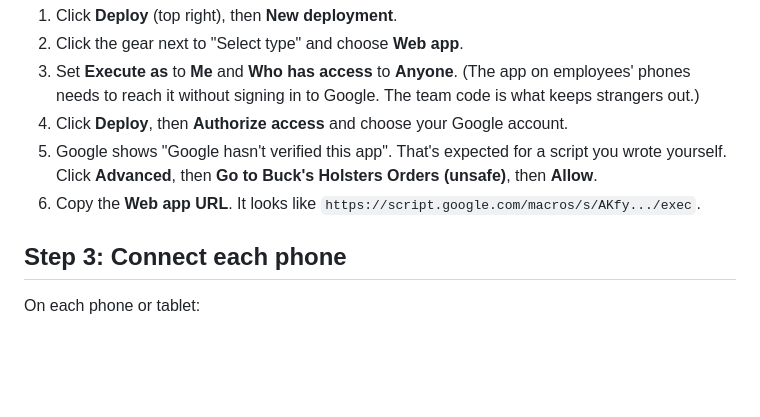
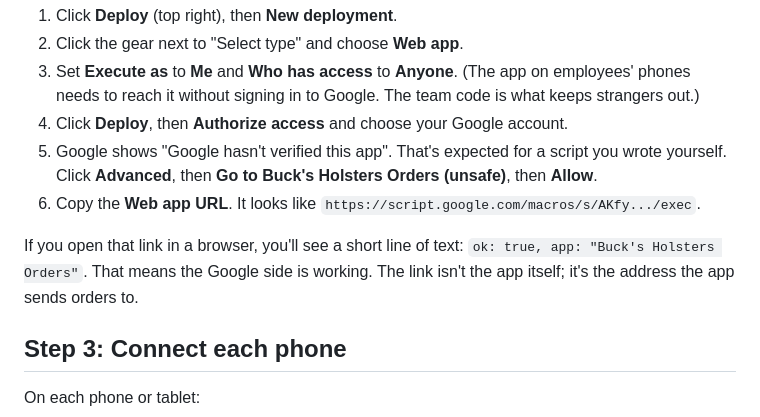
Before and after one commit to ErinKohlbrenner/Bucks-Holsters, a Markdown page: SETUP-GOOGLE-SHEETS.md, the part around the change. Drawn GitHub-style; blank space fills up the shorter version.

Commit message:
Explain what the script link shows when opened in a browser
Co-Authored-By: Claude Opus 5.5 <noreply@anthropic.com>
Claude-Session: https://claude.ai/code/session_01FhTkMBzQpSc2tSayt3fzNH

```diff
--- a/SETUP-GOOGLE-SHEETS.md
+++ b/SETUP-GOOGLE-SHEETS.md
@@ -36,6 +36,9 @@ delete them yourself.
    **Advanced**, then **Go to Buck's Holsters Orders (unsafe)**, then **Allow**.
 6. Copy the **Web app URL**. It looks like `https://script.google.com/macros/s/AKfy.../exec`.
 
+If you open that link in a browser, you'll see a short line of text: `ok: true, app: "Buck's Holsters Orders"`.
+That means the Google side is working. The link isn't the app itself; it's the address the app sends orders to.
+
 ## Step 3: Connect each phone
 
 On each phone or tablet:
```
